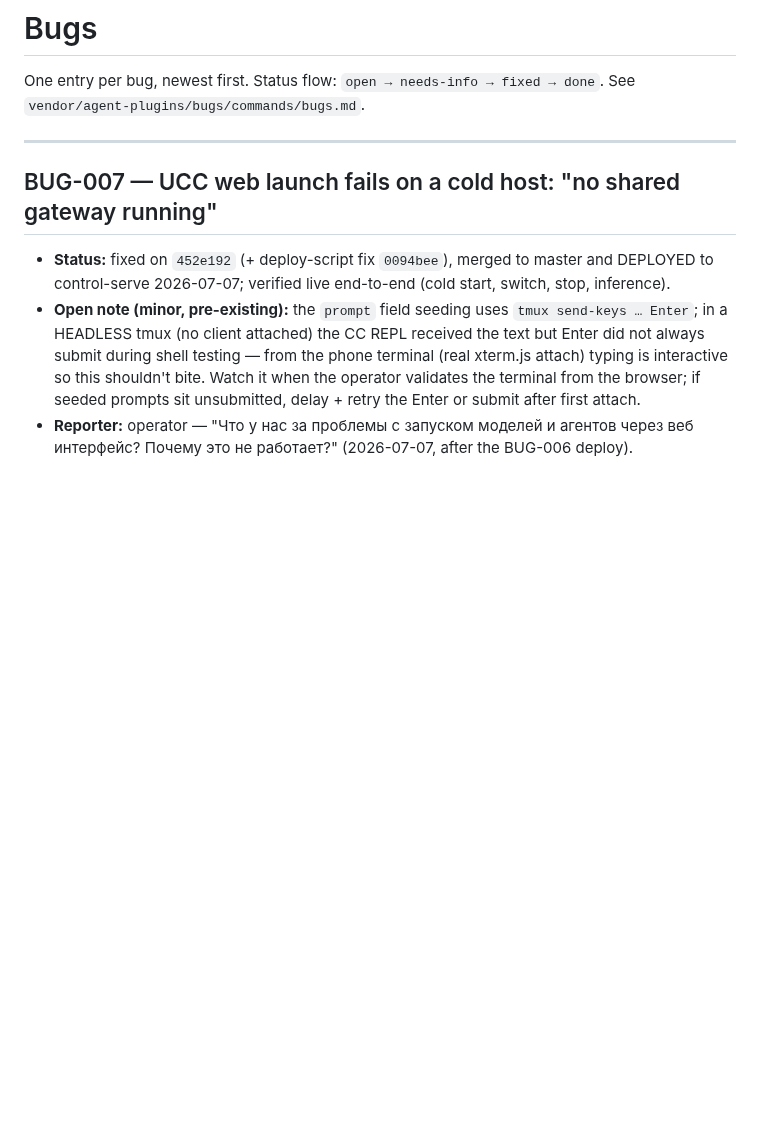
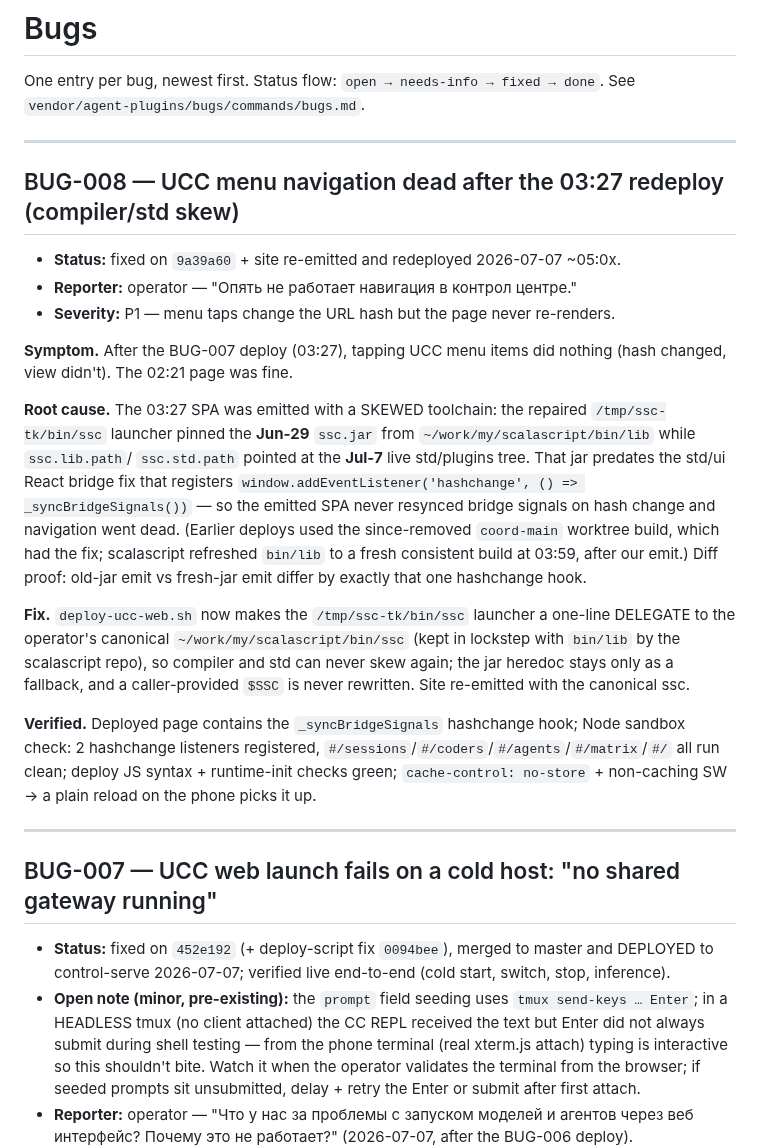
Before and after one commit to sergey-scherbina/rozum, a Markdown page: BUGS.md, the part around the change. Rendered like a GitHub page; blank space fills up the shorter version.

Commit message:
bugs: BUG-008 nav regression from ssc compiler/std skew — fixed + redeployed

```diff
--- a/BUGS.md
+++ b/BUGS.md
@@ -2,6 +2,36 @@
 
 One entry per bug, newest first. Status flow: `open → needs-info → fixed → done`.
 See `vendor/agent-plugins/bugs/commands/bugs.md`.
+
+---
+
+## BUG-008 — UCC menu navigation dead after the 03:27 redeploy (compiler/std skew)
+
+- **Status:** fixed on `9a39a60` + site re-emitted and redeployed 2026-07-07 ~05:0x.
+- **Reporter:** operator — "Опять не работает навигация в контрол центре."
+- **Severity:** P1 — menu taps change the URL hash but the page never re-renders.
+
+**Symptom.** After the BUG-007 deploy (03:27), tapping UCC menu items did nothing (hash changed,
+view didn't). The 02:21 page was fine.
+
+**Root cause.** The 03:27 SPA was emitted with a SKEWED toolchain: the repaired `/tmp/ssc-tk/bin/ssc`
+launcher pinned the **Jun-29** `ssc.jar` from `~/work/my/scalascript/bin/lib` while `ssc.lib.path`/
+`ssc.std.path` pointed at the **Jul-7** live std/plugins tree. That jar predates the std/ui React
+bridge fix that registers `window.addEventListener('hashchange', () => _syncBridgeSignals())` — so
+the emitted SPA never resynced bridge signals on hash change and navigation went dead. (Earlier
+deploys used the since-removed `coord-main` worktree build, which had the fix; scalascript refreshed
+`bin/lib` to a fresh consistent build at 03:59, after our emit.) Diff proof: old-jar emit vs
+fresh-jar emit differ by exactly that one hashchange hook.
+
+**Fix.** `deploy-ucc-web.sh` now makes the `/tmp/ssc-tk/bin/ssc` launcher a one-line DELEGATE to the
+operator's canonical `~/work/my/scalascript/bin/ssc` (kept in lockstep with `bin/lib` by the
+scalascript repo), so compiler and std can never skew again; the jar heredoc stays only as a
+fallback, and a caller-provided `$SSC` is never rewritten. Site re-emitted with the canonical ssc.
+
+**Verified.** Deployed page contains the `_syncBridgeSignals` hashchange hook; Node sandbox check:
+2 hashchange listeners registered, `#/sessions`/`#/coders`/`#/agents`/`#/matrix`/`#/` all run
+clean; deploy JS syntax + runtime-init checks green; `cache-control: no-store` + non-caching SW →
+a plain reload on the phone picks it up.
 
 ---
 
```
